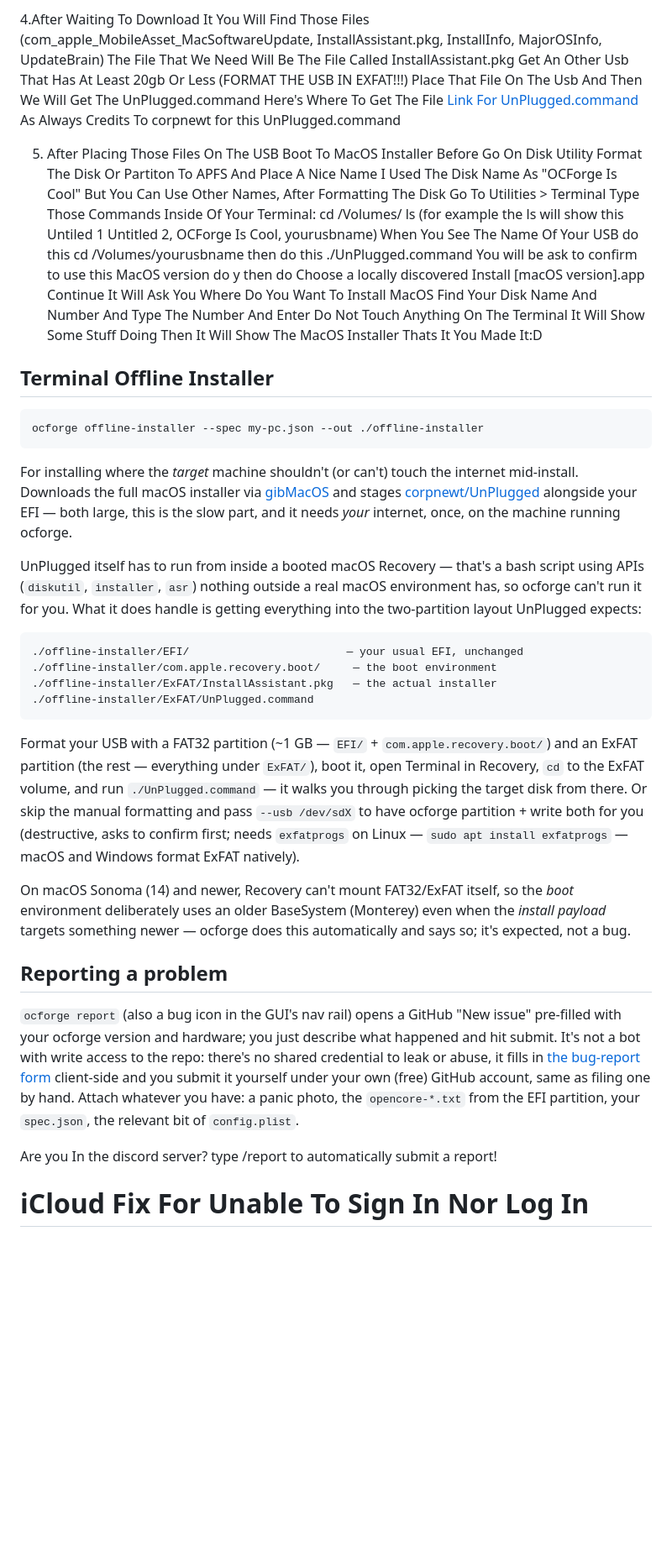
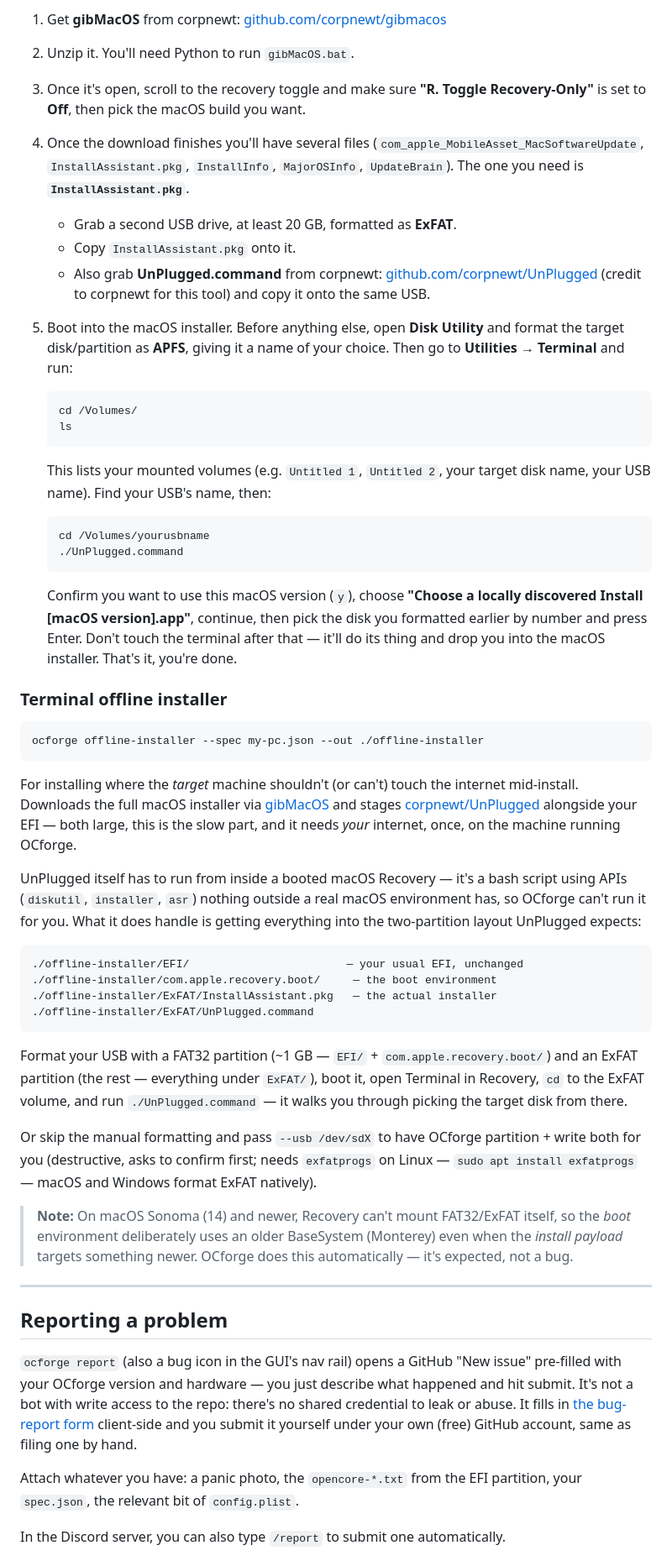
Before and after one commit to kevinisgoated24-spec/OCforge, a Markdown page: README.md, the part around one of its changes. Shown at 84% size. GitHub-like rendering; blank space fills up the shorter version.

````diff
--- a/README.md
+++ b/README.md
@@ -175,26 +121,37 @@ To Do The Offline Installer Here's A Guide
 
-4.After Waiting To Download It You Will Find Those Files (com_apple_MobileAsset_MacSoftwareUpdate, InstallAssistant.pkg, InstallInfo, MajorOSInfo, UpdateBrain) The File That We Need Will Be The File Called InstallAssistant.pkg Get An Other Usb That Has At Least 20gb Or Less (FORMAT THE USB IN EXFAT!!!) Place That File On The Usb And Then We Will Get The UnPlugged.command Here's Where To Get The File [Link For UnPlugged.command](https://github.com/corpnewt/UnPlugged) As Always Credits To corpnewt for this UnPlugged.command
+1. Get **gibMacOS** from corpnewt: [github.com/corpnewt/gibmacos](https://github.com/corpnewt/gibmacos)
+2. Unzip it. You'll need Python to run `gibMacOS.bat`.
+3. Once it's open, scroll to the recovery toggle and make sure **"R. Toggle Recovery-Only"** is set to **Off**, then pick the macOS build you want.
+4. Once the download finishes you'll have several files (`com_apple_MobileAsset_MacSoftwareUpdate`, `InstallAssistant.pkg`, `InstallInfo`, `MajorOSInfo`, `UpdateBrain`). The one you need is **`InstallAssistant.pkg`**.
+   - Grab a second USB drive, at least 20 GB, formatted as **ExFAT**.
+   - Copy `InstallAssistant.pkg` onto it.
+   - Also grab **UnPlugged.command** from corpnewt: [github.com/corpnewt/UnPlugged](https://github.com/corpnewt/UnPlugged) (credit to corpnewt for this tool) and copy it onto the same USB.
+5. Boot into the macOS installer. Before anything else, open **Disk Utility** and format the target disk/partition as **APFS**, giving it a name of your choice.
+   Then go to **Utilities → Terminal** and run:
 
-5. After Placing Those Files On The USB Boot To MacOS Installer Before Go On Disk Utility Format The Disk Or Partiton To APFS And Place A Nice Name I Used The Disk Name As "OCForge Is Cool" But You Can Use Other Names, After Formatting The Disk Go To Utilities > Terminal Type Those Commands Inside Of Your Terminal: cd /Volumes/ ls (for example the ls will show this Untiled 1 Untitled 2, OCForge Is Cool, yourusbname) When You See The Name Of Your USB do this cd /Volumes/yourusbname then do this ./UnPlugged.command You will be ask to confirm to use this MacOS version do y then do Choose a locally discovered Install [macOS version].app Continue It Will Ask You Where Do You Want To Install MacOS Find Your Disk Name And Number And Type The Number And Enter Do Not Touch Anything On The Terminal It Will Show Some Stuff Doing Then It Will Show The MacOS Installer Thats It You Made It:D
+   ```bash
+   cd /Volumes/
+   ls
+   ```
 
-## Terminal Offline Installer
+   This lists your mounted volumes (e.g. `Untitled 1`, `Untitled 2`, your target disk name, your USB name). Find your USB's name, then:
+
+   ```bash
+   cd /Volumes/yourusbname
+   ./UnPlugged.command
+   ```
+
+   Confirm you want to use this macOS version (`y`), choose **"Choose a locally discovered Install [macOS version].app"**, continue, then pick the disk you formatted earlier by number and press Enter. Don't touch the terminal after that — it'll do its thing and drop you into the macOS installer. That's it, you're done.
+
+### Terminal offline installer
 
 ```bash
 ocforge offline-installer --spec my-pc.json --out ./offline-installer
 ```
 
-For installing where the *target* machine shouldn't (or can't) touch the
-internet mid-install. Downloads the full macOS installer via
-[gibMacOS](https://github.com/corpnewt/gibMacOS) and stages
-[corpnewt/UnPlugged](https://github.com/corpnewt/UnPlugged) alongside your
-EFI — both large, this is the slow part, and it needs *your* internet, once,
-on the machine running ocforge.
+For installing where the *target* machine shouldn't (or can't) touch the internet mid-install. Downloads the full macOS installer via [gibMacOS](https://github.com/corpnewt/gibMacOS) and stages [corpnewt/UnPlugged](https://github.com/corpnewt/UnPlugged) alongside your EFI — both large, this is the slow part, and it needs *your* internet, once, on the machine running OCforge.
 
-UnPlugged itself has to run from inside a booted macOS Recovery — that's a
-bash script using APIs (`diskutil`, `installer`, `asr`) nothing outside a
-real macOS environment has, so ocforge can't run it for you. What it does
-handle is getting everything into the two-partition layout UnPlugged
-expects:
+UnPlugged itself has to run from inside a booted macOS Recovery — it's a bash script using APIs (`diskutil`, `installer`, `asr`) nothing outside a real macOS environment has, so OCforge can't run it for you. What it does handle is getting everything into the two-partition layout UnPlugged expects:
 
 ```
 ./offline-installer/EFI/                        — your usual EFI, unchanged
@@ -203,32 +160,19 @@ expects:
 ./offline-installer/ExFAT/UnPlugged.command
 ```
 
-Format your USB with a FAT32 partition (~1 GB — `EFI/` +
-`com.apple.recovery.boot/`) and an ExFAT partition (the rest — everything
-under `ExFAT/`), boot it, open Terminal in Recovery, `cd` to the ExFAT
-volume, and run `./UnPlugged.command` — it walks you through picking the
-target disk from there. Or skip the manual formatting and pass `--usb
-/dev/sdX` to have ocforge partition + write both for you (destructive, asks
-to confirm first; needs `exfatprogs` on Linux — `sudo apt install
-exfatprogs` — macOS and Windows format ExFAT natively).
+Format your USB with a FAT32 partition (~1 GB — `EFI/` + `com.apple.recovery.boot/`) and an ExFAT partition (the rest — everything under `ExFAT/`), boot it, open Terminal in Recovery, `cd` to the ExFAT volume, and run `./UnPlugged.command` — it walks you through picking the target disk from there.
 
-On macOS Sonoma (14) and newer, Recovery can't mount FAT32/ExFAT itself, so
-the *boot* environment deliberately uses an older BaseSystem (Monterey) even
-when the *install payload* targets something newer — ocforge does this
-automatically and says so; it's expected, not a bug.
+Or skip the manual formatting and pass `--usb /dev/sdX` to have OCforge partition + write both for you (destructive, asks to confirm first; needs `exfatprogs` on Linux — `sudo apt install exfatprogs` — macOS and Windows format ExFAT natively).
+
+> **Note:** On macOS Sonoma (14) and newer, Recovery can't mount FAT32/ExFAT itself, so the *boot* environment deliberately uses an older BaseSystem (Monterey) even when the *install payload* targets something newer. OCforge does this automatically — it's expected, not a bug.
+
+---
 
 ## Reporting a problem
 
-`ocforge report` (also a bug icon in the GUI's nav rail) opens a GitHub "New
-issue" pre-filled with your ocforge version and hardware; you just describe
-what happened and hit submit. It's not a bot with write access to the repo:
-there's no shared credential to leak or abuse, it fills in
-[the bug-report form](.github/ISSUE_TEMPLATE/bug_report.yml) client-side and
-you submit it yourself under your own (free) GitHub account, same as filing
-one by hand. Attach whatever you have: a panic photo, the `opencore-*.txt`
-from the EFI partition, your `spec.json`, the relevant bit of `config.plist`.
+`ocforge report` (also a bug icon in the GUI's nav rail) opens a GitHub "New issue" pre-filled with your OCforge version and hardware — you just describe what happened and hit submit. It's not a bot with write access to the repo: there's no shared credential to leak or abuse. It fills in [the bug-report form](.github/ISSUE_TEMPLATE/bug_report.yml) client-side and you submit it yourself under your own (free) GitHub account, same as filing one by hand.
 
-Are you In the discord server? type /report to automatically submit a report!
+Attach whatever you have: a panic photo, the `opencore-*.txt` from the EFI partition, your `spec.json`, the relevant bit of `config.plist`.
 
-# iCloud Fix For Unable To Sign In Nor Log In
+In the Discord server, you can also type `/report` to submit one automatically.
 
````
Also changed, not shown: other parts of README.md (+111 -167 lines).
